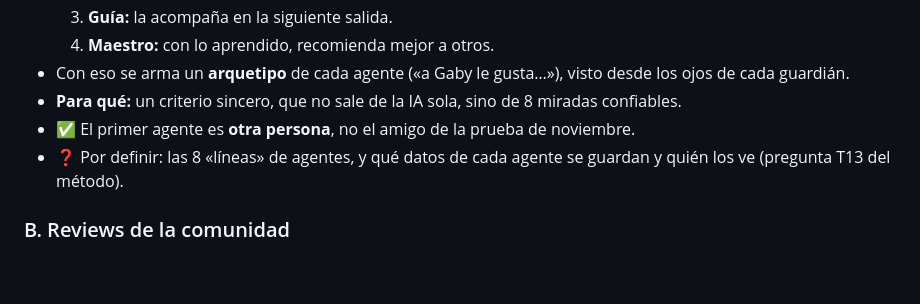
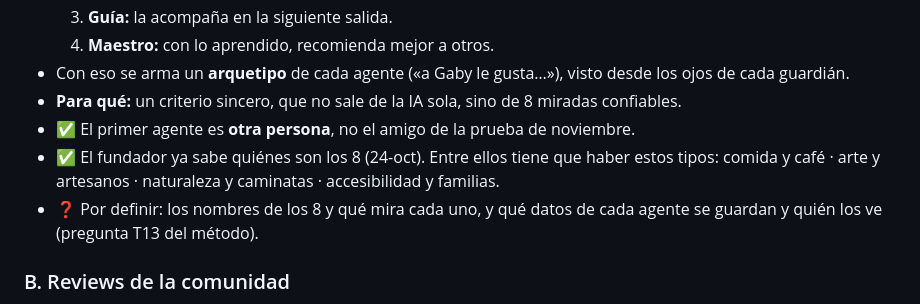
Before and after one commit to diegosamgt-lang/nAIhual, a Markdown page: docs/nAIhual.md, the part around the change. GitHub-like rendering; blank space fills up the shorter version.

Commit message:
Anotar tipos de agentes
Co-Authored-By: Claude Opus 5.5 <noreply@anthropic.com>
Claude-Session: https://claude.ai/code/session_01Nbv5eeWgFCHHdsDujWqJf9

```diff
--- a/docs/nAIhual.md
+++ b/docs/nAIhual.md
@@ -143,7 +143,8 @@ Nacen del resumen viejo: simbología del número 4 y las direcciones.
 - Con eso se arma un **arquetipo** de cada agente («a Gaby le gusta…»), visto desde los ojos de cada guardián.
 - **Para qué:** un criterio sincero, que no sale de la IA sola, sino de 8 miradas confiables.
 - ✅ El primer agente es **otra persona**, no el amigo de la prueba de noviembre.
-- ❓ Por definir: las 8 «líneas» de agentes, y qué datos de cada agente se guardan y quién los ve (pregunta T13 del método).
+- ✅ El fundador ya sabe quiénes son los 8 (24-oct). Entre ellos tiene que haber estos tipos: comida y café · arte y artesanos · naturaleza y caminatas · accesibilidad y familias.
+- ❓ Por definir: los nombres de los 8 y qué mira cada uno, y qué datos de cada agente se guardan y quién los ve (pregunta T13 del método).
 
 ### B. Reviews de la comunidad
 - Cualquier persona puede comentar y calificar las playlists. Las reviews que funcionan mueven a la comunidad hacia el local de verdad.
```
